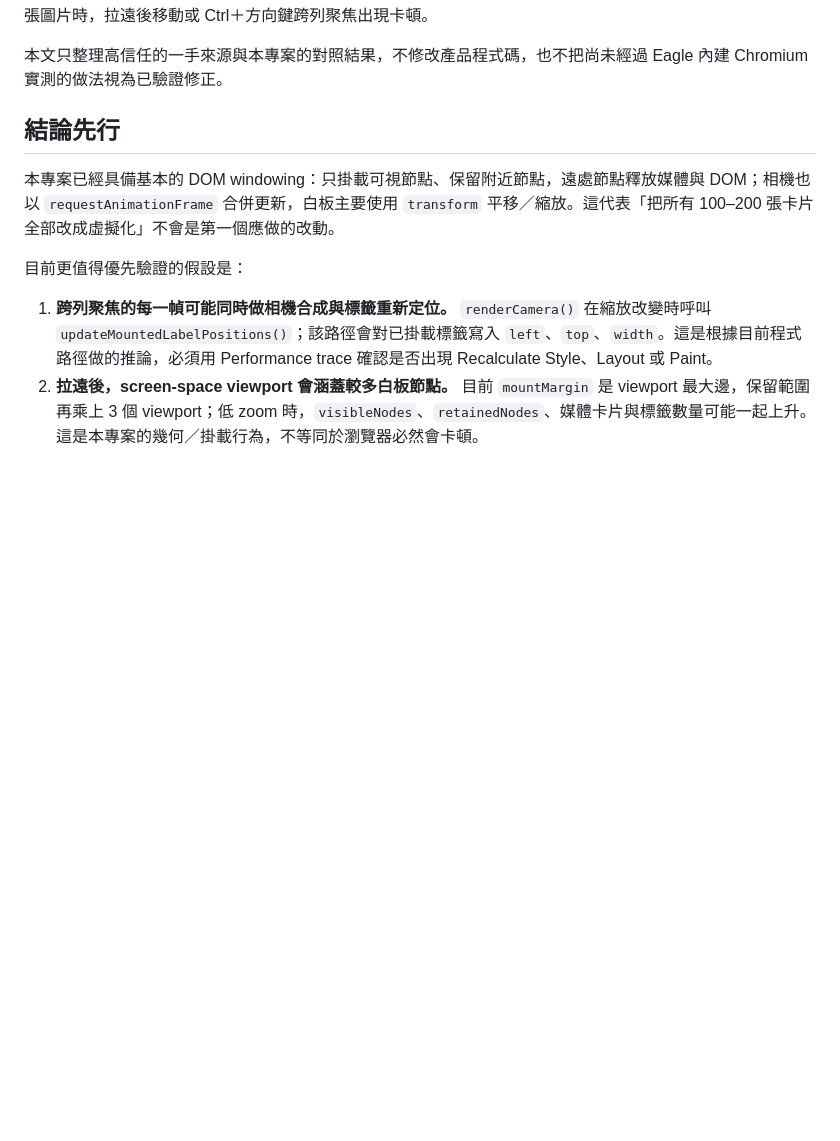
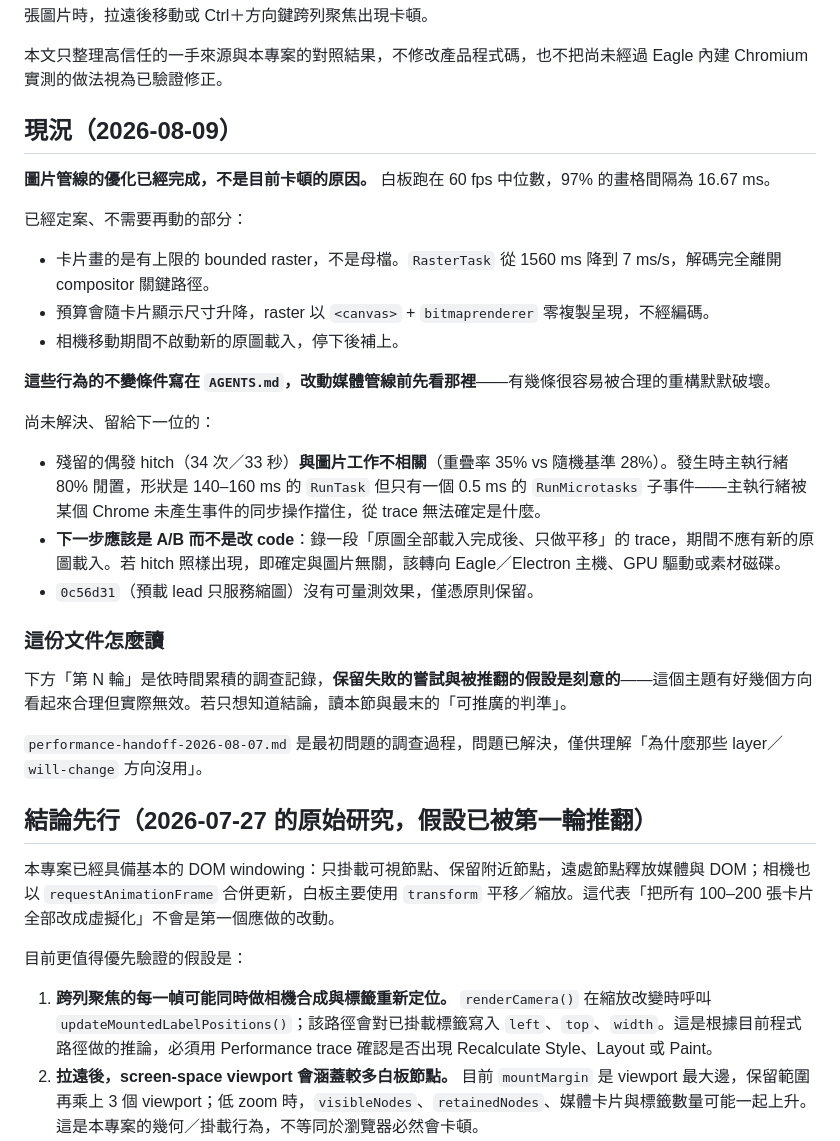
Before and after one commit to insight97/eagle-bird-view, a Markdown page: docs/performance-best-practices.md, the part around the change. Rendered like a GitHub page; blank space fills up the shorter version.

Commit message:
docs: hand over the media pipeline's invariants and current state
Two things a next session needs that were only in my head.

AGENTS.md's invariants said nothing about the raster pipeline, which now
has several that a reasonable refactor would break silently: fallbacks
must degrade toward the thumbnail and never toward the master; quality
and deferral are different questions and sharing one predicate makes
cards discard and rebuild rasters; budgets must shrink as well as grow;
a canvas needs its width and height zeroed to actually free its pixels
and needs EXIF baked into the bitmap; and camera motion is
isCameraMoving(), not isPanning, which covers only pointer drags.

The performance doc had grown to eleven rounds of chronology with the
July conclusions — since superseded — still sitting on top. It now opens
with where things actually stand: the image pipeline is done and is not
what remains, the residual hitches are uncorrelated with our work, and
the next step is an A/B rather than another change. The chronology stays,
because the failed approaches are most of its value.

Co-Authored-By: Claude Opus 5 <noreply@anthropic.com>

```diff
--- a/docs/performance-best-practices.md
+++ b/docs/performance-best-practices.md
@@ -5,7 +5,31 @@
 
 本文只整理高信任的一手來源與本專案的對照結果，不修改產品程式碼，也不把尚未經過 Eagle 內建 Chromium 實測的做法視為已驗證修正。
 
-## 結論先行
+## 現況（2026-08-09）
+
+**圖片管線的優化已經完成，不是目前卡頓的原因。** 白板跑在 60 fps 中位數，97% 的畫格間隔為 16.67 ms。
+
+已經定案、不需要再動的部分：
+
+- 卡片畫的是有上限的 bounded raster，不是母檔。`RasterTask` 從 1560 ms 降到 7 ms/s，解碼完全離開 compositor 關鍵路徑。
+- 預算會隨卡片顯示尺寸升降，raster 以 `<canvas>` + `bitmaprenderer` 零複製呈現，不經編碼。
+- 相機移動期間不啟動新的原圖載入，停下後補上。
+
+**這些行為的不變條件寫在 `AGENTS.md`，改動媒體管線前先看那裡**——有幾條很容易被合理的重構默默破壞。
+
+尚未解決、留給下一位的：
+
+- 殘留的偶發 hitch（34 次／33 秒）**與圖片工作不相關**（重疊率 35% vs 隨機基準 28%）。發生時主執行緒 80% 閒置，形狀是 140–160 ms 的 `RunTask` 但只有一個 0.5 ms 的 `RunMicrotasks` 子事件——主執行緒被某個 Chrome 未產生事件的同步操作擋住，從 trace 無法確定是什麼。
+- **下一步應該是 A/B 而不是改 code**：錄一段「原圖全部載入完成後、只做平移」的 trace，期間不應有新的原圖載入。若 hitch 照樣出現，即確定與圖片無關，該轉向 Eagle／Electron 主機、GPU 驅動或素材磁碟。
+- `0c56d31`（預載 lead 只服務縮圖）沒有可量測效果，僅憑原則保留。
+
+### 這份文件怎麼讀
+
+下方「第 N 輪」是依時間累積的調查記錄，**保留失敗的嘗試與被推翻的假設是刻意的**——這個主題有好幾個方向看起來合理但實際無效。若只想知道結論，讀本節與最末的「可推廣的判準」。
+
+`performance-handoff-2026-08-07.md` 是最初問題的調查過程，問題已解決，僅供理解「為什麼那些 layer／`will-change` 方向沒用」。
+
+## 結論先行（2026-07-27 的原始研究，假設已被第一輪推翻）
 
 本專案已經具備基本的 DOM windowing：只掛載可視節點、保留附近節點，遠處節點釋放媒體與 DOM；相機也以 `requestAnimationFrame` 合併更新，白板主要使用 `transform` 平移／縮放。這代表「把所有 100–200 張卡片全部改成虛擬化」不會是第一個應做的改動。
 
```
Also changed, not shown: AGENTS.md (+5 -0 lines).
